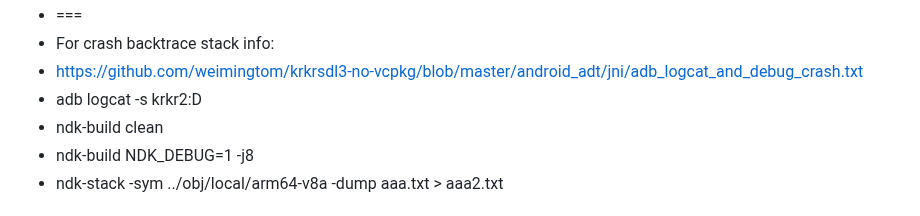
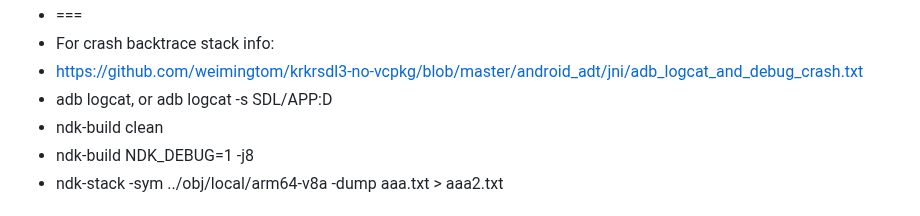
Before and after one commit to weimingtom/krkrsdl3-no-vcpkg, a Markdown page: README.md, the part around the change. Drawn GitHub-style.

```diff
--- a/README.md
+++ b/README.md
@@ -22,7 +22,7 @@
 * ===
 * For crash backtrace stack info:
 * https://github.com/weimingtom/krkrsdl3-no-vcpkg/blob/master/android_adt/jni/adb_logcat_and_debug_crash.txt
-* adb logcat -s krkr2:D
+* adb logcat, or adb logcat -s SDL/APP:D
 * ndk-build clean
 * ndk-build NDK_DEBUG=1 -j8
 * ndk-stack -sym ../obj/local/arm64-v8a -dump aaa.txt  > aaa2.txt
```
